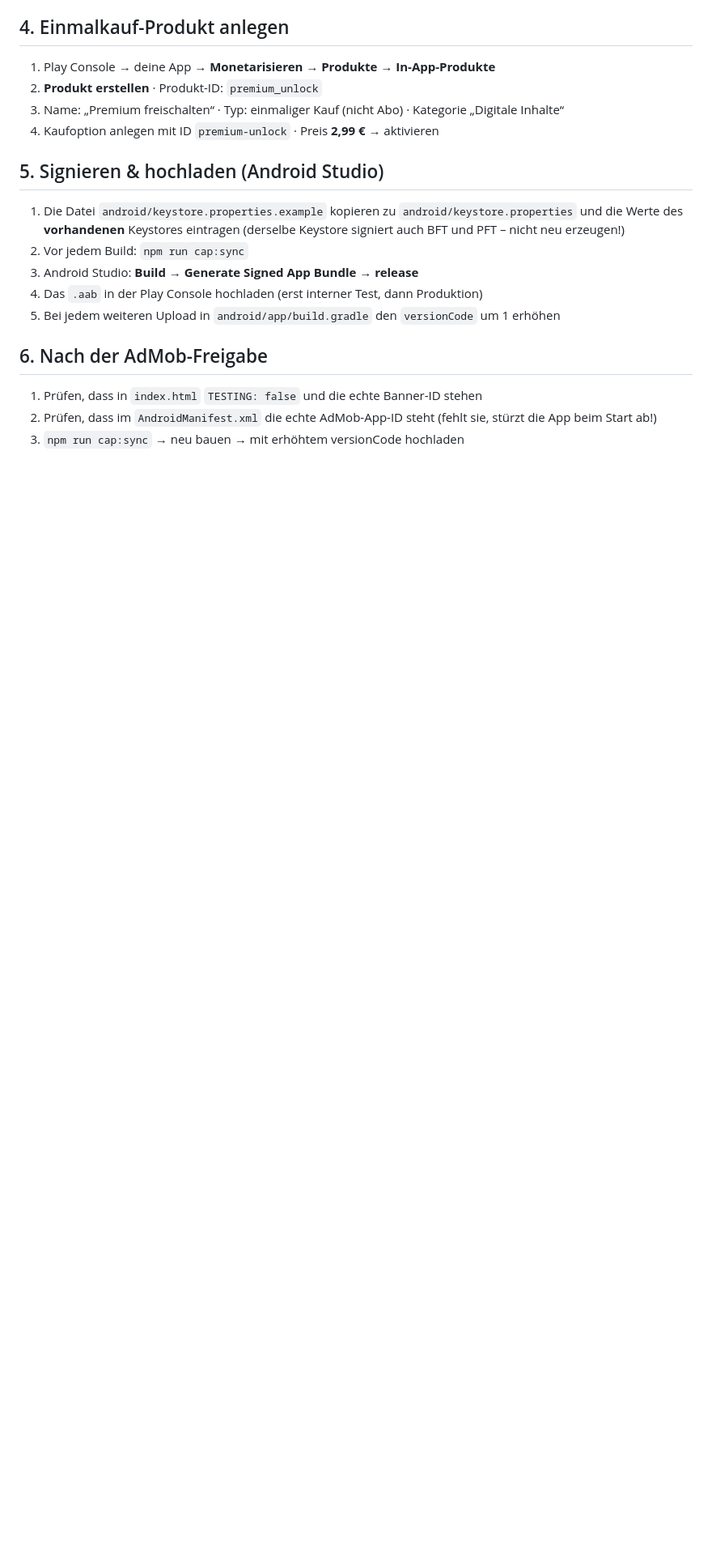
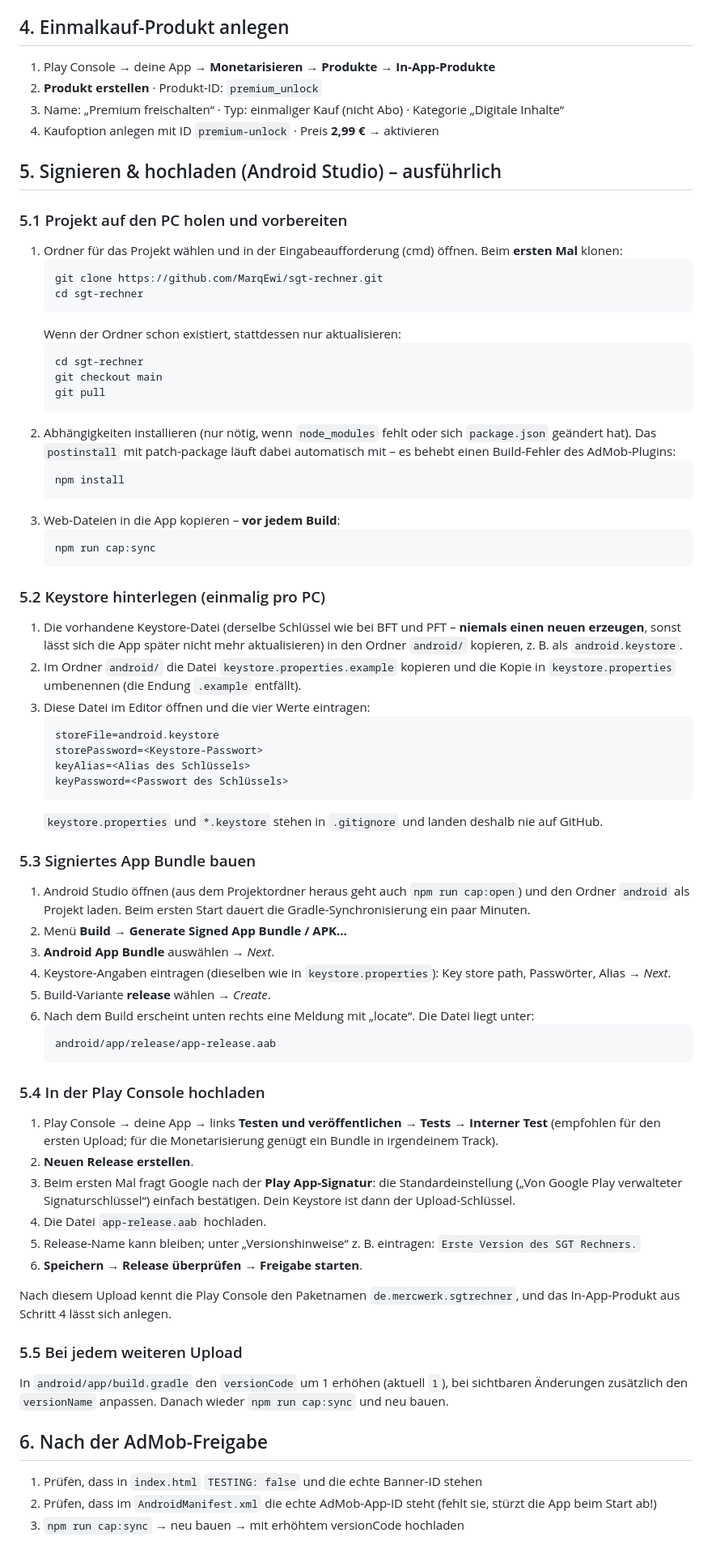
Before and after one commit to MarqEwi/sgt-rechner, a Markdown page: docs/veroeffentlichung.md, the part around the change. Shown at 81% size. Drawn GitHub-style; blank space fills up the shorter version.

Commit message:
Veroeffentlichungs-Checkliste: Build und Upload des App Bundles ausfuehrlich
Schritt 5 in einfacher Sprache aufgeschluesselt: Projekt klonen/aktualisieren,
npm install mit patch-package, cap:sync, Keystore hinterlegen, signiertes
Bundle in Android Studio bauen, Upload in den internen Test inkl. Play-App-
Signatur und Hinweis zum versionCode.

Co-Authored-By: Claude Opus 5 <noreply@anthropic.com>
Claude-Session: https://claude.ai/code/session_01PdfETpCrDVWTGWxwVEEoxJ

````diff
--- a/docs/veroeffentlichung.md
+++ b/docs/veroeffentlichung.md
@@ -52,16 +52,89 @@ jeder Block ist unabhängig abhakbar.
    Kategorie „Digitale Inhalte“
 4. Kaufoption anlegen mit ID `premium-unlock` · Preis **2,99 €** → aktivieren
 
-## 5. Signieren & hochladen (Android Studio)
+## 5. Signieren & hochladen (Android Studio) – ausführlich
 
-1. Die Datei `android/keystore.properties.example` kopieren zu
-   `android/keystore.properties` und die Werte des **vorhandenen** Keystores
-   eintragen (derselbe Keystore signiert auch BFT und PFT – nicht neu erzeugen!)
-2. Vor jedem Build: `npm run cap:sync`
-3. Android Studio: **Build → Generate Signed App Bundle → release**
-4. Das `.aab` in der Play Console hochladen (erst interner Test, dann Produktion)
-5. Bei jedem weiteren Upload in `android/app/build.gradle` den `versionCode`
-   um 1 erhöhen
+### 5.1 Projekt auf den PC holen und vorbereiten
+
+1. Ordner für das Projekt wählen und in der Eingabeaufforderung (cmd) öffnen.
+   Beim **ersten Mal** klonen:
+   ```
+   git clone https://github.com/MarqEwi/sgt-rechner.git
+   cd sgt-rechner
+   ```
+   Wenn der Ordner schon existiert, stattdessen nur aktualisieren:
+   ```
+   cd sgt-rechner
+   git checkout main
+   git pull
+   ```
+2. Abhängigkeiten installieren (nur nötig, wenn `node_modules` fehlt oder sich
+   `package.json` geändert hat). Das `postinstall` mit patch-package läuft
+   dabei automatisch mit – es behebt einen Build-Fehler des AdMob-Plugins:
+   ```
+   npm install
+   ```
+3. Web-Dateien in die App kopieren – **vor jedem Build**:
+   ```
+   npm run cap:sync
+   ```
+
+### 5.2 Keystore hinterlegen (einmalig pro PC)
+
+1. Die vorhandene Keystore-Datei (derselbe Schlüssel wie bei BFT und PFT –
+   **niemals einen neuen erzeugen**, sonst lässt sich die App später nicht mehr
+   aktualisieren) in den Ordner `android/` kopieren, z. B. als `android.keystore`.
+2. Im Ordner `android/` die Datei `keystore.properties.example` kopieren und die
+   Kopie in `keystore.properties` umbenennen (die Endung `.example` entfällt).
+3. Diese Datei im Editor öffnen und die vier Werte eintragen:
+   ```
+   storeFile=android.keystore
+   storePassword=<Keystore-Passwort>
+   keyAlias=<Alias des Schlüssels>
+   keyPassword=<Passwort des Schlüssels>
+   ```
+   `keystore.properties` und `*.keystore` stehen in `.gitignore` und landen
+   deshalb nie auf GitHub.
+
+### 5.3 Signiertes App Bundle bauen
+
+1. Android Studio öffnen (aus dem Projektordner heraus geht auch
+   `npm run cap:open`) und den Ordner `android` als Projekt laden.
+   Beim ersten Start dauert die Gradle-Synchronisierung ein paar Minuten.
+2. Menü **Build → Generate Signed App Bundle / APK…**
+3. **Android App Bundle** auswählen → *Next*.
+4. Keystore-Angaben eintragen (dieselben wie in `keystore.properties`):
+   Key store path, Passwörter, Alias → *Next*.
+5. Build-Variante **release** wählen → *Create*.
+6. Nach dem Build erscheint unten rechts eine Meldung mit „locate“. Die Datei
+   liegt unter:
+   ```
+   android/app/release/app-release.aab
+   ```
+
+### 5.4 In der Play Console hochladen
+
+1. Play Console → deine App → links **Testen und veröffentlichen → Tests →
+   Interner Test** (empfohlen für den ersten Upload; für die Monetarisierung
+   genügt ein Bundle in irgendeinem Track).
+2. **Neuen Release erstellen**.
+3. Beim ersten Mal fragt Google nach der **Play App-Signatur**: die
+   Standardeinstellung („Von Google Play verwalteter Signaturschlüssel“)
+   einfach bestätigen. Dein Keystore ist dann der Upload-Schlüssel.
+4. Die Datei `app-release.aab` hochladen.
+5. Release-Name kann bleiben; unter „Versionshinweise“ z. B. eintragen:
+   `Erste Version des SGT Rechners.`
+6. **Speichern → Release überprüfen → Freigabe starten**.
+
+Nach diesem Upload kennt die Play Console den Paketnamen
+`de.mercwerk.sgtrechner`, und das In-App-Produkt aus Schritt 4 lässt sich
+anlegen.
+
+### 5.5 Bei jedem weiteren Upload
+
+In `android/app/build.gradle` den `versionCode` um 1 erhöhen (aktuell `1`),
+bei sichtbaren Änderungen zusätzlich den `versionName` anpassen. Danach wieder
+`npm run cap:sync` und neu bauen.
 
 ## 6. Nach der AdMob-Freigabe
 
````
